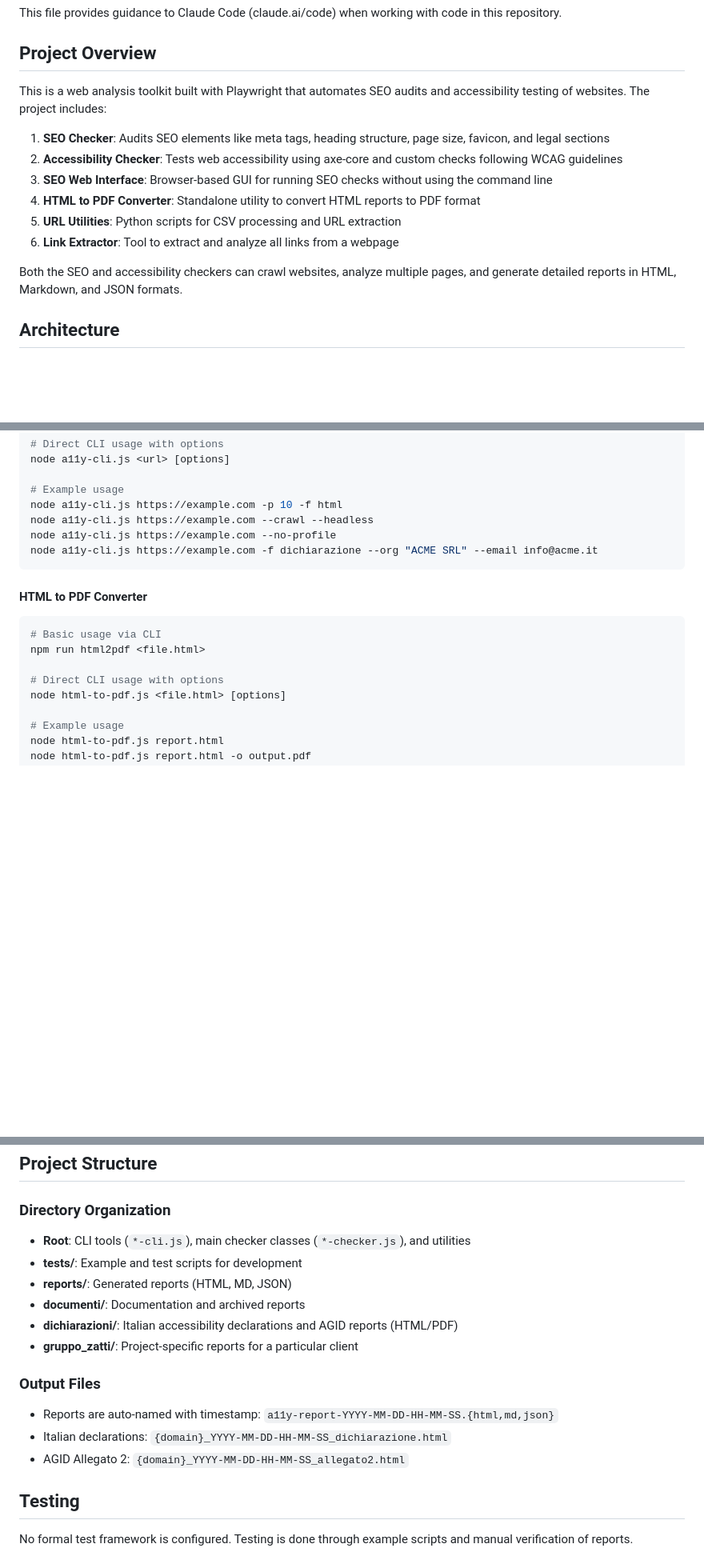
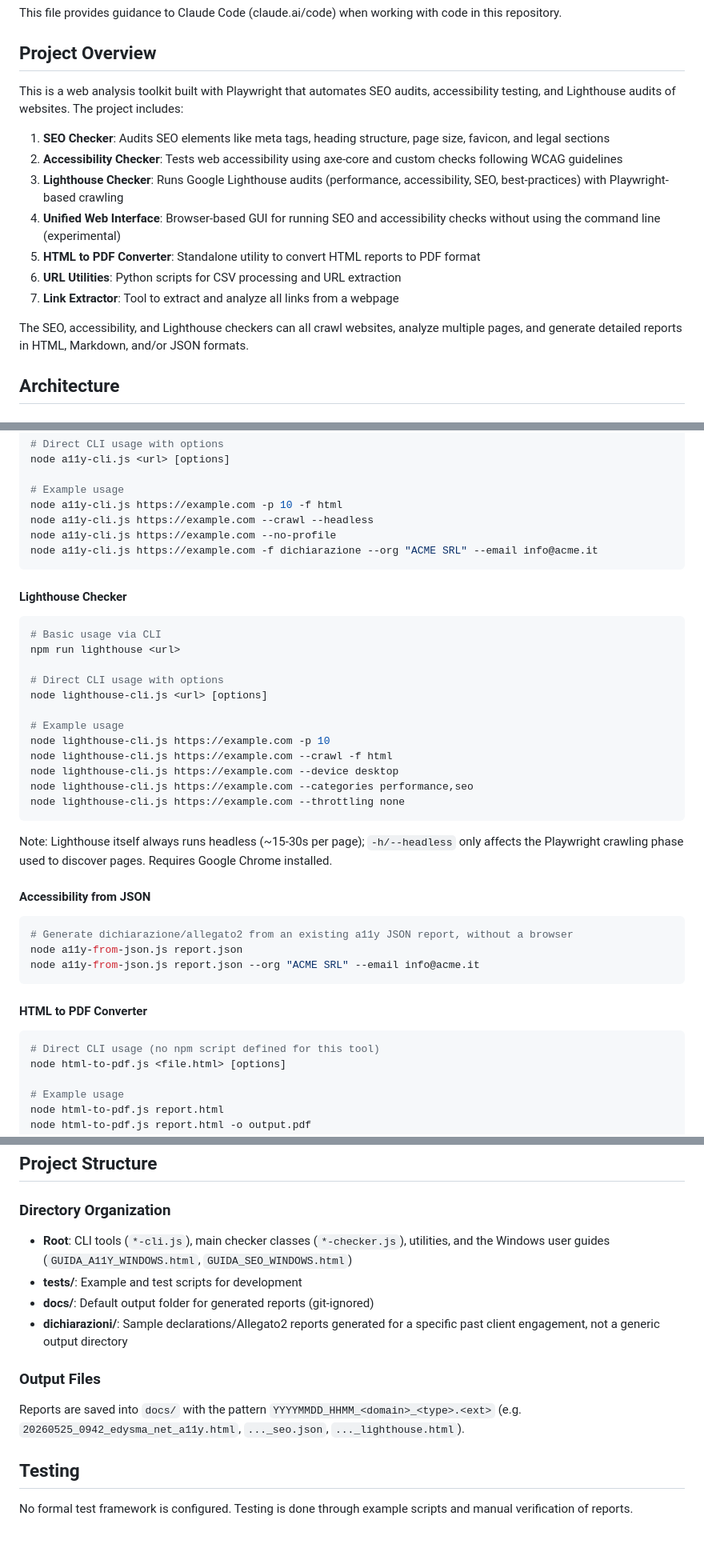
Before and after one commit to ran6195/seo-a11y-checker, a Markdown page: CLAUDE.md, 3 parts joined by grey strips. Shown at 80% size. Rendered like a GitHub page; blank space fills up the shorter version.

Commit message:
Aggiorna CLAUDE.md con Lighthouse Checker e struttura reale del repo
Documenta lighthouse-checker.js/lighthouse-cli.js e a11y-from-json.js
(assenti), corregge il comando html2pdf inesistente e allinea
Directory Organization/Output Files alla cartella docs/ realmente
usata, invece delle vecchie reports/documenti/gruppo_zatti.

Co-Authored-By: Claude Sonnet 5 <noreply@anthropic.com>

````diff
--- a/CLAUDE.md
+++ b/CLAUDE.md
@@ -4,16 +4,17 @@ This file provides guidance to Claude Code (claude.ai/code) when working with co
 
 ## Project Overview
 
-This is a web analysis toolkit built with Playwright that automates SEO audits and accessibility testing of websites. The project includes:
+This is a web analysis toolkit built with Playwright that automates SEO audits, accessibility testing, and Lighthouse audits of websites. The project includes:
 
 1. **SEO Checker**: Audits SEO elements like meta tags, heading structure, page size, favicon, and legal sections
 2. **Accessibility Checker**: Tests web accessibility using axe-core and custom checks following WCAG guidelines
-3. **SEO Web Interface**: Browser-based GUI for running SEO checks without using the command line
-4. **HTML to PDF Converter**: Standalone utility to convert HTML reports to PDF format
-5. **URL Utilities**: Python scripts for CSV processing and URL extraction
-6. **Link Extractor**: Tool to extract and analyze all links from a webpage
+3. **Lighthouse Checker**: Runs Google Lighthouse audits (performance, accessibility, SEO, best-practices) with Playwright-based crawling
+4. **Unified Web Interface**: Browser-based GUI for running SEO and accessibility checks without using the command line (experimental)
+5. **HTML to PDF Converter**: Standalone utility to convert HTML reports to PDF format
+6. **URL Utilities**: Python scripts for CSV processing and URL extraction
+7. **Link Extractor**: Tool to extract and analyze all links from a webpage
 
-Both the SEO and accessibility checkers can crawl websites, analyze multiple pages, and generate detailed reports in HTML, Markdown, and JSON formats.
+The SEO, accessibility, and Lighthouse checkers can all crawl websites, analyze multiple pages, and generate detailed reports in HTML, Markdown, and/or JSON formats.
 
 ## Architecture
 
@@ -145,12 +153,34 @@ node a11y-cli.js https://example.com --no-profile
 node a11y-cli.js https://example.com -f dichiarazione --org "ACME SRL" --email info@acme.it
 ```
 
+#### Lighthouse Checker
+```bash
+# Basic usage via CLI
+npm run lighthouse <url>
+
+# Direct CLI usage with options
+node lighthouse-cli.js <url> [options]
+
+# Example usage
+node lighthouse-cli.js https://example.com -p 10
+node lighthouse-cli.js https://example.com --crawl -f html
+node lighthouse-cli.js https://example.com --device desktop
+node lighthouse-cli.js https://example.com --categories performance,seo
+node lighthouse-cli.js https://example.com --throttling none
+```
+
+Note: Lighthouse itself always runs headless (~15-30s per page); `-h/--headless` only affects the Playwright crawling phase used to discover pages. Requires Google Chrome installed.
+
+#### Accessibility from JSON
+```bash
+# Generate dichiarazione/allegato2 from an existing a11y JSON report, without a browser
+node a11y-from-json.js report.json
+node a11y-from-json.js report.json --org "ACME SRL" --email info@acme.it
+```
+
 #### HTML to PDF Converter
 ```bash
-# Basic usage via CLI
-npm run html2pdf <file.html>
-
-# Direct CLI usage with options
+# Direct CLI usage (no npm script defined for this tool)
 node html-to-pdf.js <file.html> [options]
 
 # Example usage
@@ -355,17 +394,13 @@ node tests/test-url-normalization.js
 ## Project Structure
 
 ### Directory Organization
-- **Root**: CLI tools (`*-cli.js`), main checker classes (`*-checker.js`), and utilities
+- **Root**: CLI tools (`*-cli.js`), main checker classes (`*-checker.js`), utilities, and the Windows user guides (`GUIDA_A11Y_WINDOWS.html`, `GUIDA_SEO_WINDOWS.html`)
 - **tests/**: Example and test scripts for development
-- **reports/**: Generated reports (HTML, MD, JSON)
-- **documenti/**: Documentation and archived reports
-- **dichiarazioni/**: Italian accessibility declarations and AGID reports (HTML/PDF)
-- **gruppo_zatti/**: Project-specific reports for a particular client
+- **docs/**: Default output folder for generated reports (git-ignored)
+- **dichiarazioni/**: Sample declarations/Allegato2 reports generated for a specific past client engagement, not a generic output directory
 
 ### Output Files
-- Reports are auto-named with timestamp: `a11y-report-YYYY-MM-DD-HH-MM-SS.{html,md,json}`
-- Italian declarations: `{domain}_YYYY-MM-DD-HH-MM-SS_dichiarazione.html`
-- AGID Allegato 2: `{domain}_YYYY-MM-DD-HH-MM-SS_allegato2.html`
+Reports are saved into `docs/` with the pattern `YYYYMMDD_HHMM_<domain>_<type>.<ext>` (e.g. `20260525_0942_edysma_net_a11y.html`, `..._seo.json`, `..._lighthouse.html`).
 
 ## Testing
 
````
Also changed, not shown: other parts of CLAUDE.md (+17 -1 lines).
